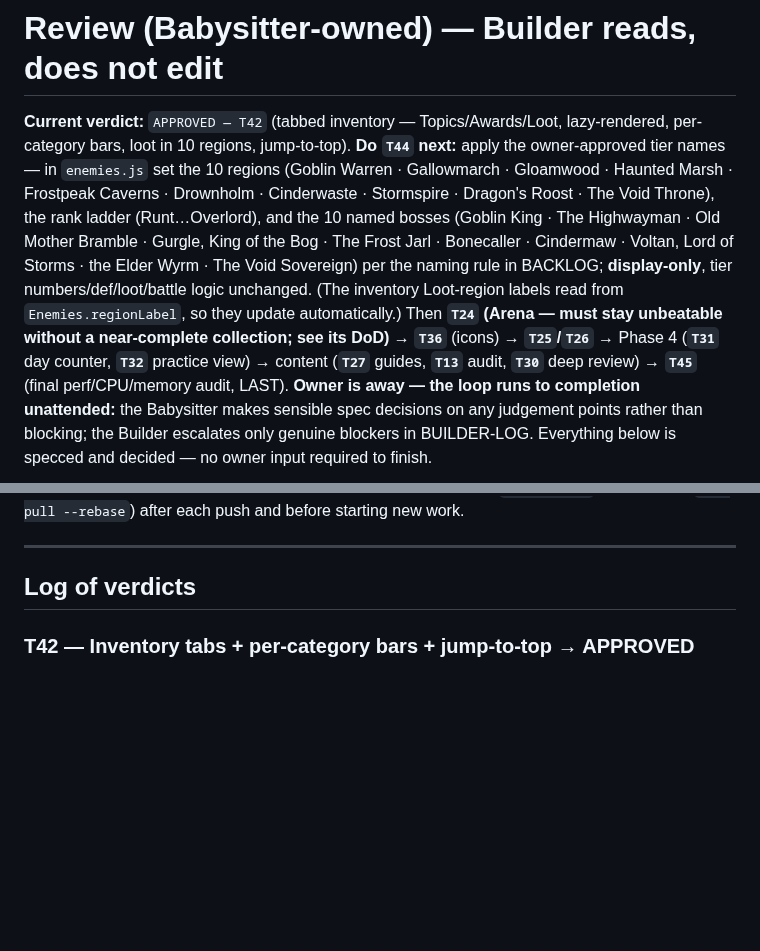
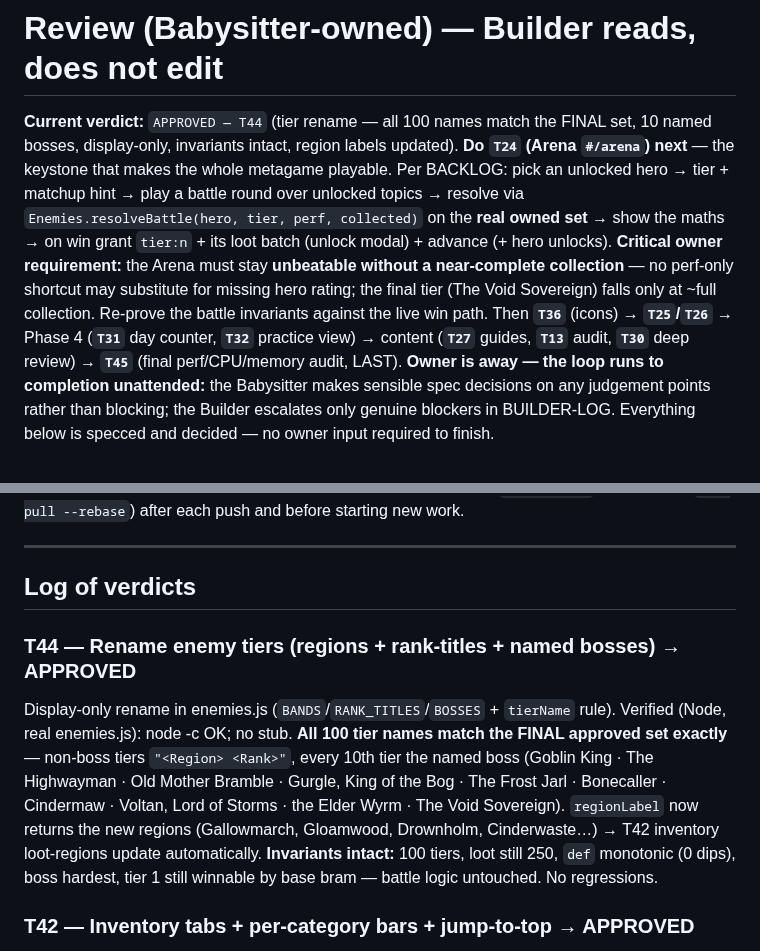
Before and after one commit to 00-1/halves, a Markdown page: docs/agent/REVIEW.md, 2 parts joined by grey strips. Rendered like a GitHub page; blank space fills up the shorter version.

Commit message:
Review: APPROVE T44 (tier rename — all names match, invariants intact); next is T24 (Arena)
100 tier names verified against the FINAL set; display-only; loot/def/battle
untouched; region labels flow to the inventory. Builder now builds the Arena (the
keystone) — must stay unbeatable without a near-complete collection.

Co-Authored-By: Claude Opus 4.8 (1M context) <noreply@anthropic.com>
Claude-Session: https://claude.ai/code/session_01KYKXeHzzZhZQ5EXuQE1Hao

```diff
--- a/docs/agent/REVIEW.md
+++ b/docs/agent/REVIEW.md
@@ -1,17 +1,16 @@
 # Review (Babysitter-owned) — Builder reads, does not edit
 
-**Current verdict:** `APPROVED — T42` (tabbed inventory — Topics/Awards/Loot,
-lazy-rendered, per-category bars, loot in 10 regions, jump-to-top). **Do `T44`
-next:** apply the owner-approved tier names — in `enemies.js` set the 10 regions
-(Goblin Warren · Gallowmarch · Gloamwood · Haunted Marsh · Frostpeak Caverns ·
-Drownholm · Cinderwaste · Stormspire · Dragon's Roost · The Void Throne), the rank
-ladder (Runt…Overlord), and the 10 named bosses (Goblin King · The Highwayman · Old
-Mother Bramble · Gurgle, King of the Bog · The Frost Jarl · Bonecaller · Cindermaw ·
-Voltan, Lord of Storms · the Elder Wyrm · The Void Sovereign) per the naming rule in
-BACKLOG; **display-only**, tier numbers/def/loot/battle logic unchanged. (The
-inventory Loot-region labels read from `Enemies.regionLabel`, so they update
-automatically.) Then **`T24` (Arena — must stay unbeatable without a near-complete
-collection; see its DoD)** → **`T36`** (icons) → **`T25`/`T26`** → Phase 4
+**Current verdict:** `APPROVED — T44` (tier rename — all 100 names match the FINAL
+set, 10 named bosses, display-only, invariants intact, region labels updated).
+**Do `T24` (Arena `#/arena`) next** — the keystone that makes the whole metagame
+playable. Per BACKLOG: pick an unlocked hero → tier + matchup hint → play a battle
+round over unlocked topics → resolve via `Enemies.resolveBattle(hero, tier, perf,
+collected)` on the **real owned set** → show the maths → on win grant `tier:n` + its
+loot batch (unlock modal) + advance (+ hero unlocks). **Critical owner requirement:**
+the Arena must stay **unbeatable without a near-complete collection** — no perf-only
+shortcut may substitute for missing hero rating; the final tier (The Void Sovereign)
+falls only at ~full collection. Re-prove the battle invariants against the live win
+path. Then **`T36`** (icons) → **`T25`/`T26`** → Phase 4
 (**`T31`** day counter, **`T32`** practice view) → content (**`T27`** guides,
 **`T13`** audit, **`T30`** deep review) → **`T45`** (final perf/CPU/memory audit,
 LAST). **Owner is away — the loop runs to completion unattended:** the Babysitter
@@ -33,6 +32,9 @@ starting new work.
 ---
 
 ## Log of verdicts
+
+### T44 — Rename enemy tiers (regions + rank-titles + named bosses) → APPROVED
+Display-only rename in enemies.js (`BANDS`/`RANK_TITLES`/`BOSSES` + `tierName` rule). Verified (Node, real enemies.js): node -c OK; no stub. **All 100 tier names match the FINAL approved set exactly** — non-boss tiers `"<Region> <Rank>"`, every 10th tier the named boss (Goblin King · The Highwayman · Old Mother Bramble · Gurgle, King of the Bog · The Frost Jarl · Bonecaller · Cindermaw · Voltan, Lord of Storms · the Elder Wyrm · The Void Sovereign). `regionLabel` now returns the new regions (Gallowmarch, Gloamwood, Drownholm, Cinderwaste…) → T42 inventory loot-regions update automatically. **Invariants intact:** 100 tiers, loot still 250, `def` monotonic (0 dips), boss hardest, tier 1 still winnable by base bram — battle logic untouched. No regressions.
 
 ### T42 — Inventory tabs + per-category bars + jump-to-top → APPROVED
 `renderInventory` rewritten into a tabbed, lazy-rendered view. Verified: node -c (main/enemies/collectibles) OK; no TODO/stub; new ids `#invTabs`/`#invTop` present, main.js id cross-check clean (52, 0 missing); `.inv-tabs`/`.inv-tab`/`.jump-top` CSS present. enemies.js exports `tierRegion`(1→0,10→0,11→1,100→9 ✓) + `regionLabel`; loot groups into **exactly 10 regions** with correct labels and counts (10+10+15+20+20+30+30+35+40+40 = 250). Loot-region labels read via `Enemies.regionLabel` ⇒ T44-proof. Builder's DOM-shim harness (19 checks): 3 tabs (Topics default), **lazy-render** (Topics/Awards build no loot tiles; Loot tiles only on opening the Loot tab), a progress bar on every Awards category + every Loot region, jump-to-top hidden at top / shows >200px / returns to top, header count over whole catalogue, inv-cell tap-to-inspect intact. Back (T39) + names (T35) untouched; 360px-safe. No regressions.
```
Also changed, not shown: docs/agent/BACKLOG.md (+1 -1 lines).
